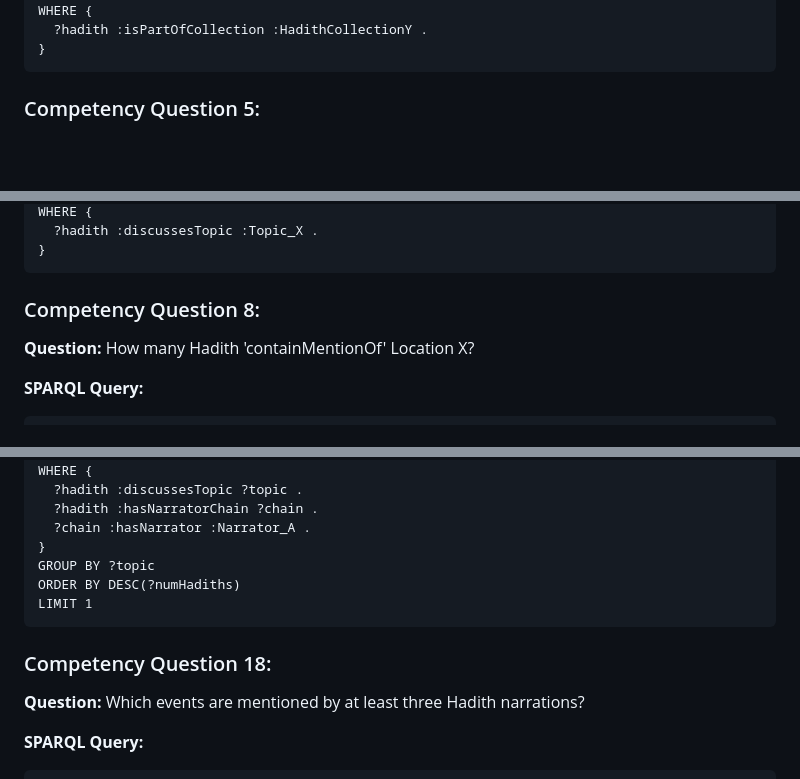
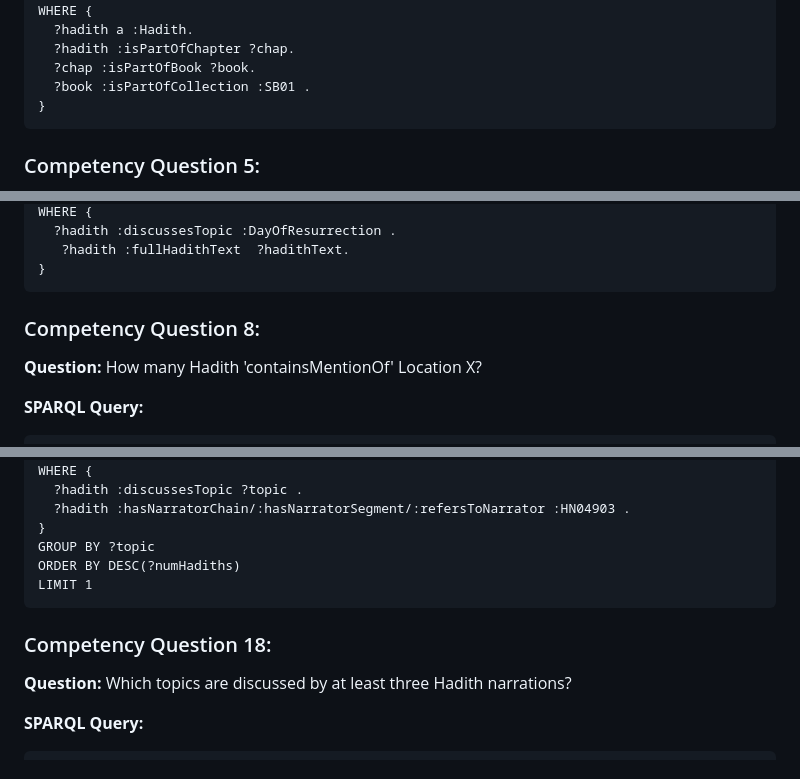
Before and after one commit to A-Kamran/SemanticHadith-V2, a Markdown page: CompetencyQuestionsAndSPARQLQueries.md, 3 parts joined by grey strips. Rendered like a GitHub page; blank space fills up the shorter version.

````diff
--- a/CompetencyQuestionsAndSPARQLQueries.md
+++ b/CompetencyQuestionsAndSPARQLQueries.md
@@ -41,6 +43,9 @@ WHERE {
 SELECT (COUNT(?hadith) AS ?count)
 WHERE {
-  ?hadith :isPartOfCollection :HadithCollectionY .
+  ?hadith a :Hadith.
+  ?hadith :isPartOfChapter ?chap.
+  ?chap :isPartOfBook ?book.
+  ?book :isPartOfCollection :SB01 .
 }
 ```
 ### Competency Question 5:
@@ -73,9 +81,10 @@ SELECT ?hadith
 WHERE {
-  ?hadith :discussesTopic :Topic_X .
+  ?hadith :discussesTopic :DayOfResurrection .
+   ?hadith :fullHadithText  ?hadithText.
 }
 ```
 ### Competency Question 8:
-**Question:** How many Hadith 'containMentionOf' Location X?
+**Question:** How many Hadith 'containsMentionOf' Location X?
 
 **SPARQL Query:**
 ```
@@ -188,15 +233,14 @@ WHERE {
 SELECT ?topic (COUNT(?hadith) AS ?numHadiths)
 WHERE {
   ?hadith :discussesTopic ?topic .
-  ?hadith :hasNarratorChain ?chain .
-  ?chain :hasNarrator :Narrator_A .
+  ?hadith :hasNarratorChain/:hasNarratorSegment/:refersToNarrator :HN04903 .
 }
 GROUP BY ?topic
 ORDER BY DESC(?numHadiths)
 LIMIT 1
 ```
 ### Competency Question 18:
-**Question:** Which events are mentioned by at least three Hadith narrations?
+**Question:** Which topics are discussed by at least three Hadith narrations?
 
 **SPARQL Query:**
 ```
````
Also changed, not shown: other parts of CompetencyQuestionsAndSPARQLQueries.md (+71 -27 lines).
